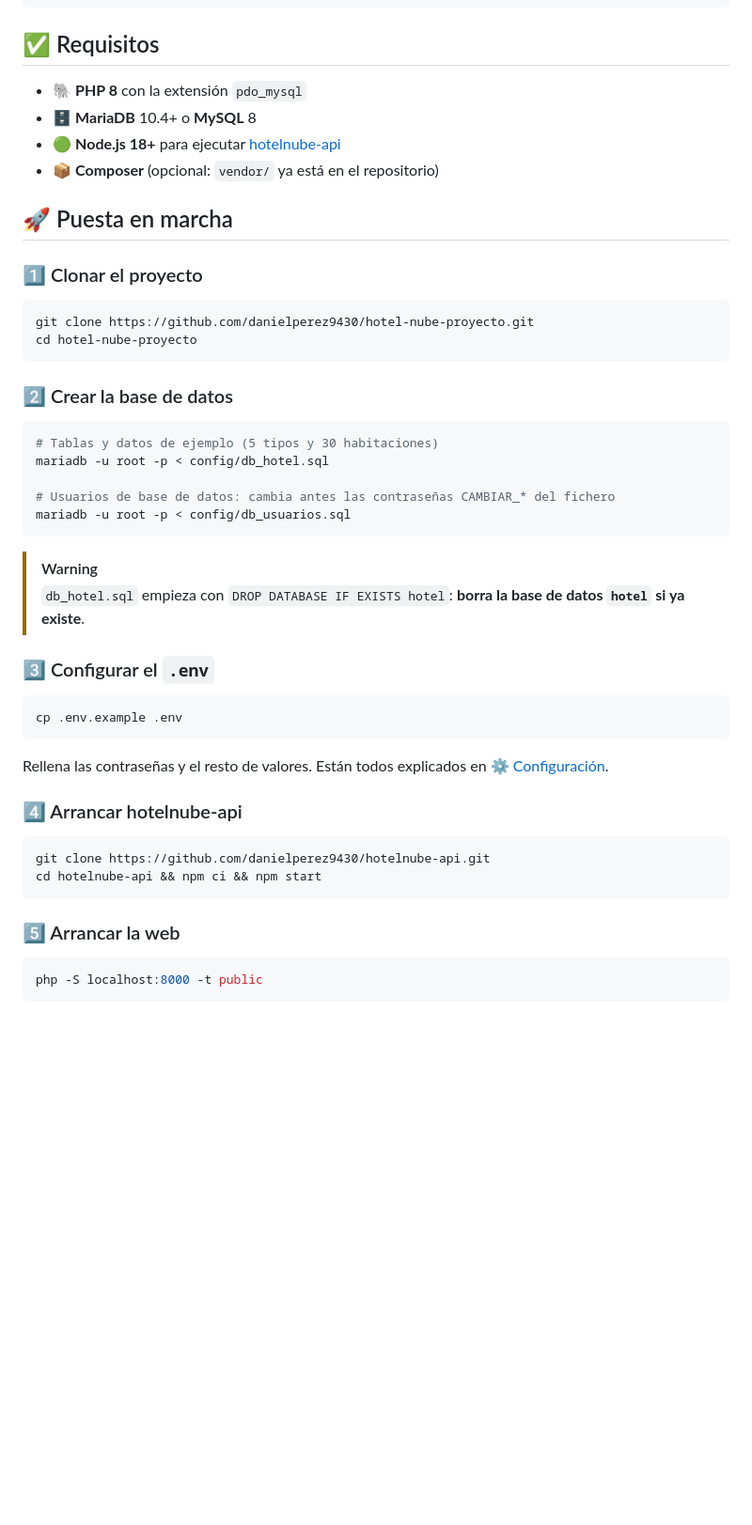
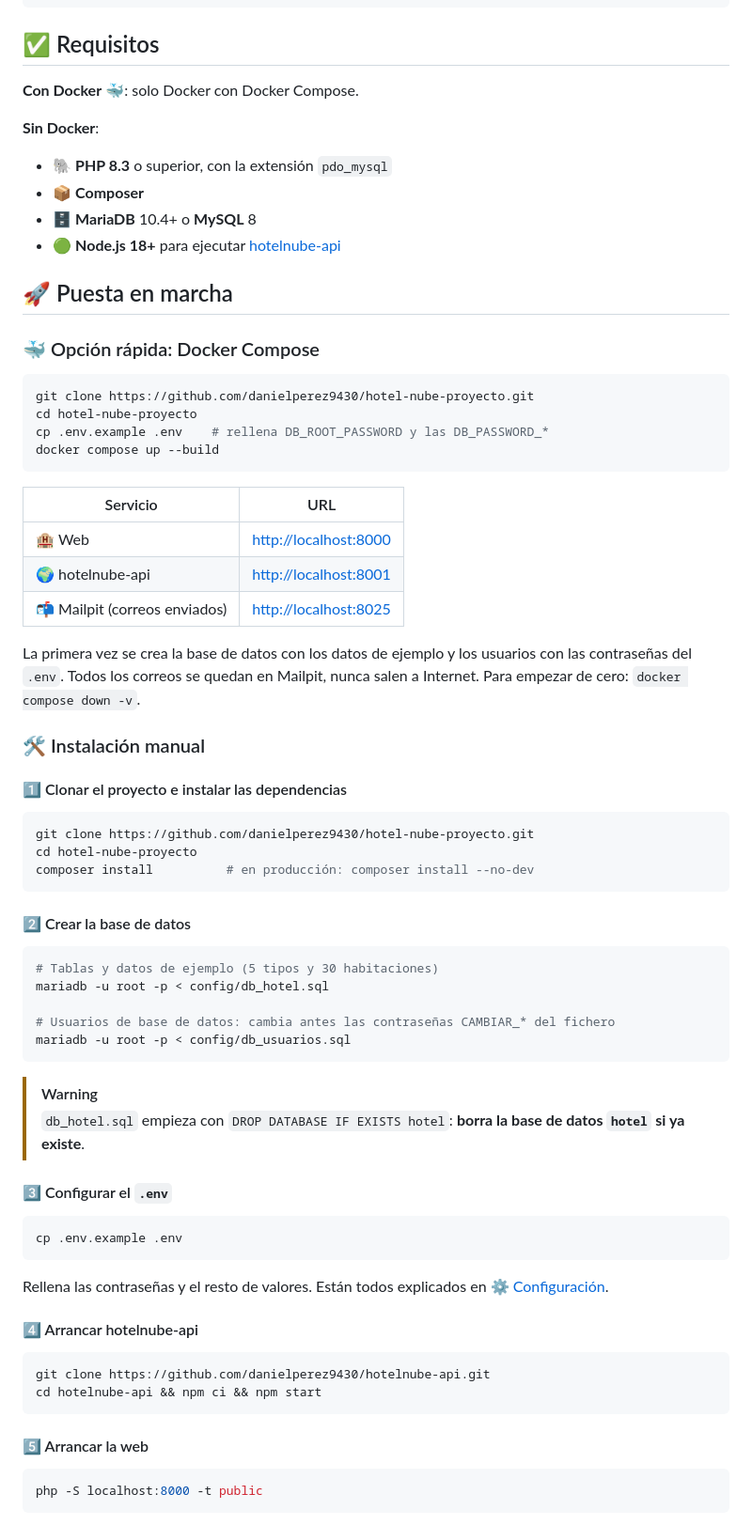
Before and after one commit to danielperez9430/hotel-nube-proyecto, a Markdown page: README.md, the part around one of its changes. Shown at 94% size. GitHub-like rendering; blank space fills up the shorter version.

Commit message:
docs: documenta Docker Compose, Composer, los tests, la CI y la generación de la documentación

````diff
--- a/README.md
+++ b/README.md
@@ -58,21 +63,44 @@ Web de reservas del hotel **Hotel Nube**, hecha en PHP, MySQL/MariaDB, Bootstrap
 
 ## ✅ Requisitos
 
-- 🐘 **PHP 8** con la extensión `pdo_mysql`
+**Con Docker** 🐳: solo Docker con Docker Compose.
+
+**Sin Docker**:
+- 🐘 **PHP 8.3** o superior, con la extensión `pdo_mysql`
+- 📦 **Composer**
 - 🗄️ **MariaDB** 10.4+ o **MySQL** 8
 - 🟢 **Node.js 18+** para ejecutar [hotelnube-api](https://github.com/danielperez9430/hotelnube-api)
-- 📦 **Composer** (opcional: `vendor/` ya está en el repositorio)
 
 ## 🚀 Puesta en marcha
 
-### 1️⃣ Clonar el proyecto
+### 🐳 Opción rápida: Docker Compose
 
 ```bash
 git clone https://github.com/danielperez9430/hotel-nube-proyecto.git
 cd hotel-nube-proyecto
+cp .env.example .env    # rellena DB_ROOT_PASSWORD y las DB_PASSWORD_*
+docker compose up --build
 ```
 
-### 2️⃣ Crear la base de datos
+| Servicio | URL |
+| -------- | --- |
+| 🏨 Web | <http://localhost:8000> |
+| 🌍 hotelnube-api | <http://localhost:8001> |
+| 📬 Mailpit (correos enviados) | <http://localhost:8025> |
+
+La primera vez se crea la base de datos con los datos de ejemplo y los usuarios con las contraseñas del `.env`. Todos los correos se quedan en Mailpit, nunca salen a Internet. Para empezar de cero: `docker compose down -v`.
+
+### 🛠️ Instalación manual
+
+#### 1️⃣ Clonar el proyecto e instalar las dependencias
+
+```bash
+git clone https://github.com/danielperez9430/hotel-nube-proyecto.git
+cd hotel-nube-proyecto
+composer install          # en producción: composer install --no-dev
+```
+
+#### 2️⃣ Crear la base de datos
 
 ```bash
 # Tablas y datos de ejemplo (5 tipos y 30 habitaciones)
@@ -85,7 +113,7 @@ mariadb -u root -p < config/db_usuarios.sql
 > [!WARNING]
 > `db_hotel.sql` empieza con `DROP DATABASE IF EXISTS hotel`: **borra la base de datos `hotel` si ya existe**.
 
-### 3️⃣ Configurar el `.env`
+#### 3️⃣ Configurar el `.env`
 
 ```bash
 cp .env.example .env
@@ -93,14 +121,14 @@ cp .env.example .env
 
 Rellena las contraseñas y el resto de valores. Están todos explicados en [⚙️ Configuración](#️-configuración-env).
 
-### 4️⃣ Arrancar hotelnube-api
+#### 4️⃣ Arrancar hotelnube-api
 
 ```bash
 git clone https://github.com/danielperez9430/hotelnube-api.git
 cd hotelnube-api && npm ci && npm start
 ```
 
-### 5️⃣ Arrancar la web
+#### 5️⃣ Arrancar la web
 
 ```bash
 php -S localhost:8000 -t public
````
Also changed, not shown: other parts of README.md (+57 -4 lines).
